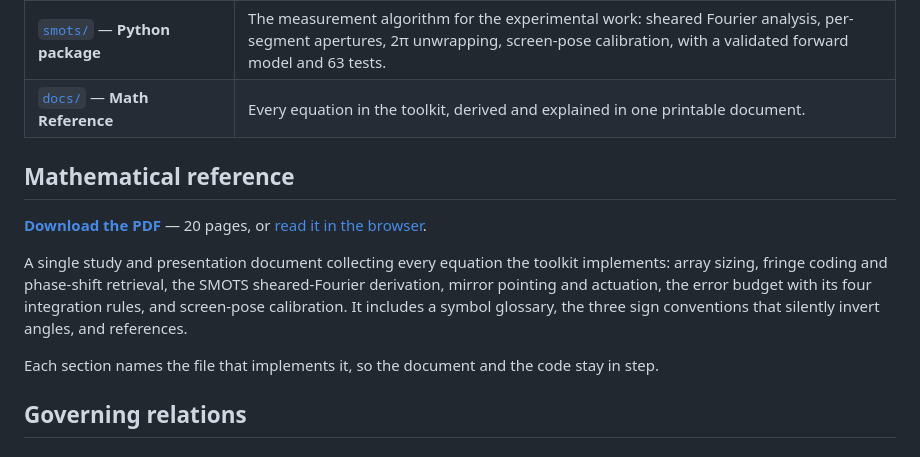
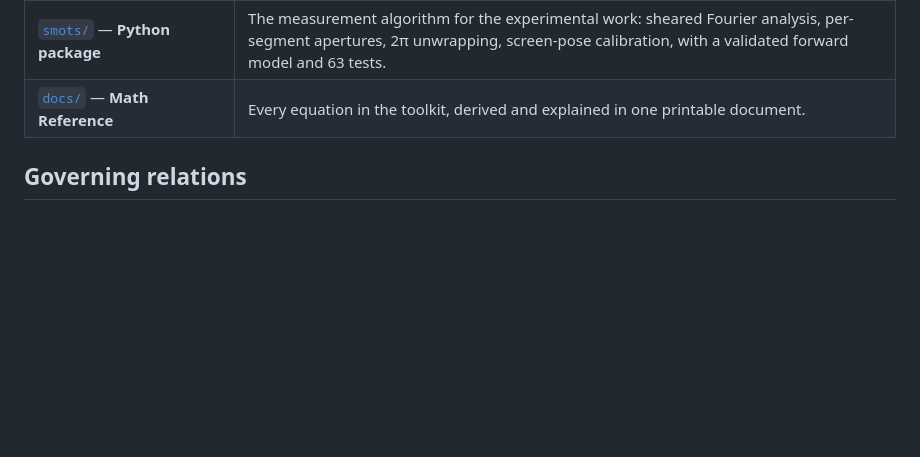
Before and after one commit to diegobethancourth/deflectometry-mirror-array, a Markdown page: README.md, the part around the change. GitHub-like rendering; blank space fills up the shorter version.

```diff
--- a/README.md
+++ b/README.md
@@ -27,20 +27,6 @@ that tour; every page still renders and calculates correctly without them.
 | [`simulator.html`](simulator.html) — **SMOTS Simulator** | Does the algorithm actually work? Ray-traces the camera image, runs the full SMOTS retrieval on it live, and compares recovered tilt against commanded tilt. |
 | [`smots/`](smots/) — **Python package** | The measurement algorithm for the experimental work: sheared Fourier analysis, per-segment apertures, 2π unwrapping, screen-pose calibration, with a validated forward model and 63 tests. |
 | [`docs/`](docs/math-reference.html) — **Math Reference** | Every equation in the toolkit, derived and explained in one printable document. |
-
-## Mathematical reference
-
-**[Download the PDF](docs/Deflectometry-Math-Reference.pdf)** — 20 pages, or
-[read it in the browser](docs/math-reference.html).
-
-A single study and presentation document collecting every equation the toolkit
-implements: array sizing, fringe coding and phase-shift retrieval, the SMOTS
-sheared-Fourier derivation, mirror pointing and actuation, the error budget with
-its four integration rules, and screen-pose calibration. It includes a symbol
-glossary, the three sign conventions that silently invert angles, and references.
-
-Each section names the file that implements it, so the document and the code stay
-in step.
 
 ## Governing relations
 
```
